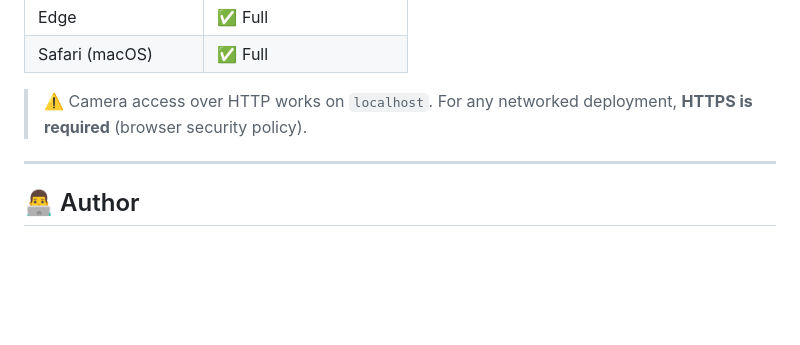
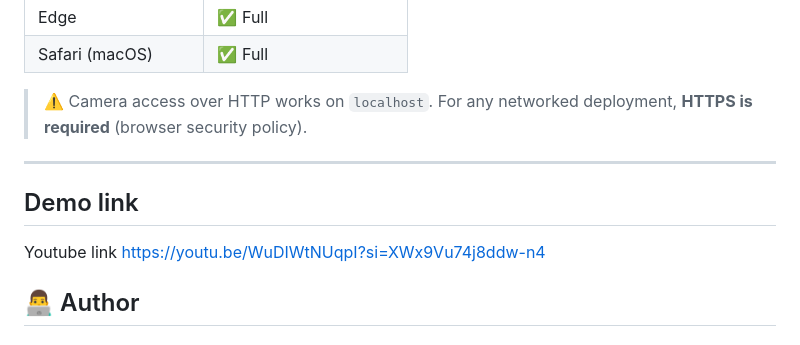
Before and after one commit to theansh99999/Study-Focus, a Markdown page: readme.md, the part around one of its changes. GitHub-like rendering; blank space fills up the shorter version.

Commit message:
Enhance README with technology badges and demo link
Added badges for Python, Flask, and Docker to the README.

```diff
--- a/readme.md
+++ b/readme.md
@@ -278,6 +280,8 @@ A 7-frame majority vote smooths out transient misclassifications.
 > ⚠️ Camera access over HTTP works on `localhost`. For any networked deployment, **HTTPS is required** (browser security policy).
 
 ---
+## Demo link
+Youtube link https://youtu.be/WuDIWtNUqpI?si=XWx9Vu74j8ddw-n4
 
 ## 👨‍💻 Author
 
```
Also changed, not shown: other parts of readme.md (+3 -1 lines).
